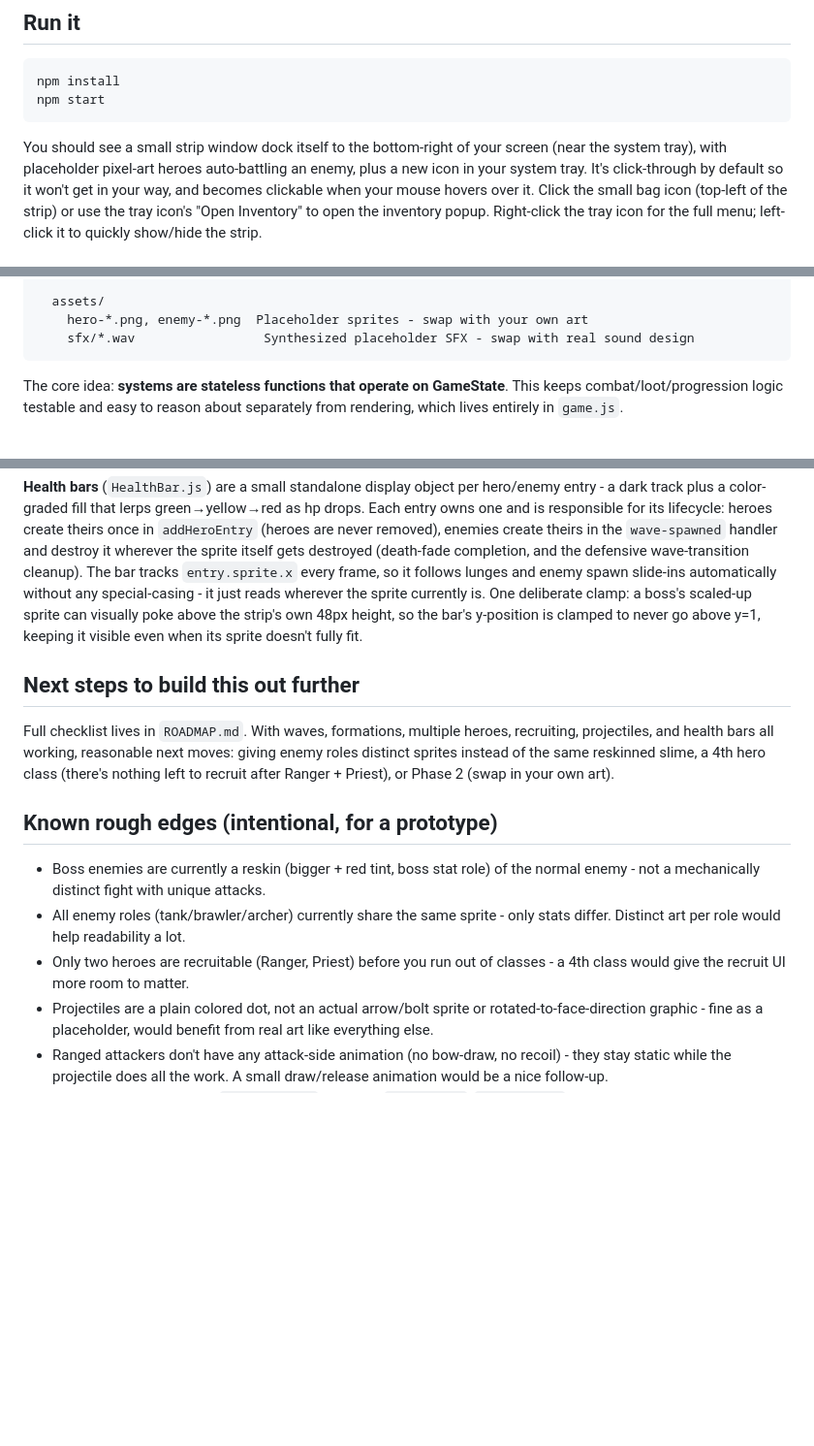
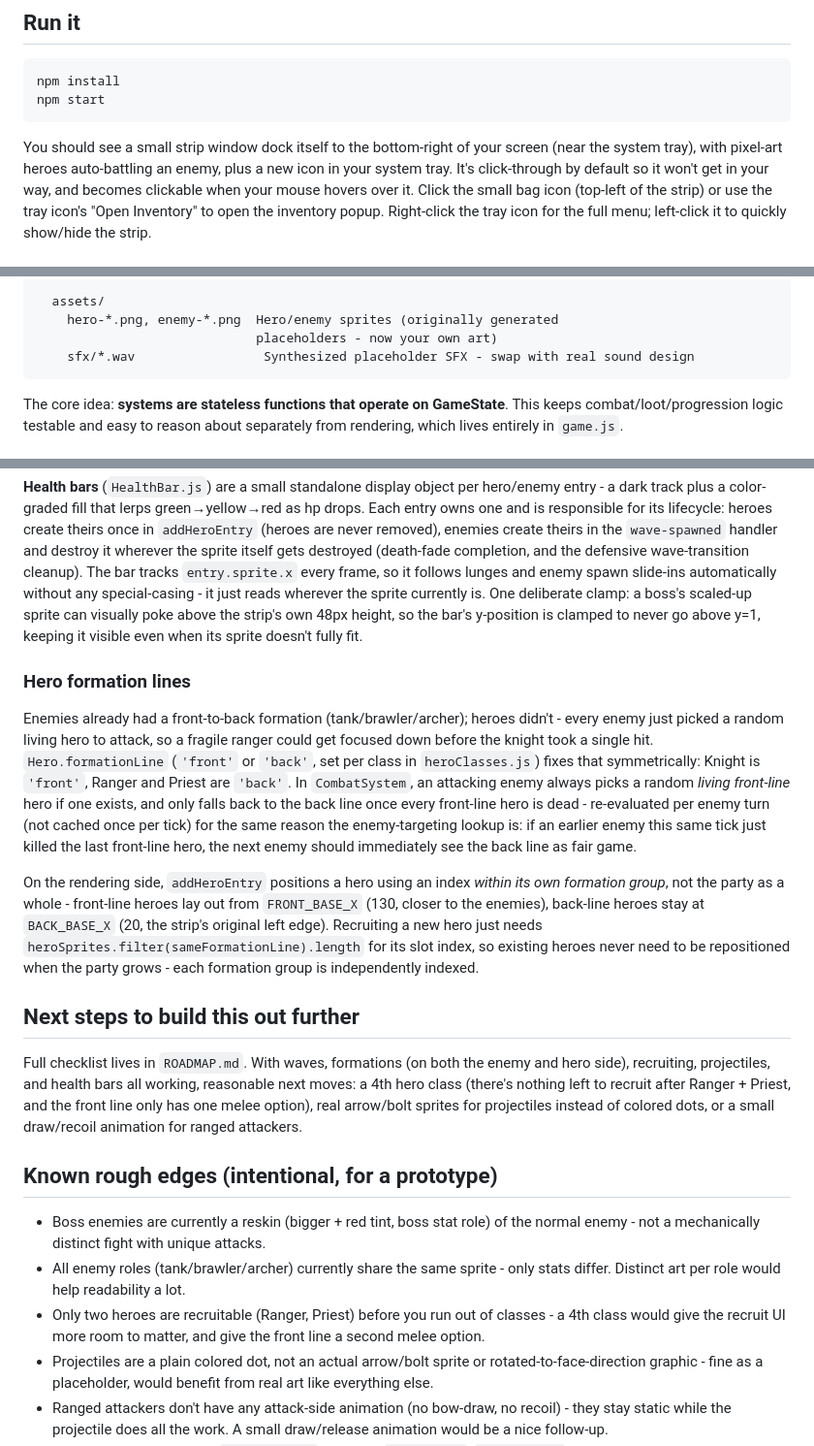
Before and after one commit to blueflaw/taskbar-hero, a Markdown page: README.md, 3 parts joined by grey strips. Shown at 97% size. Rendered like a GitHub page; blank space fills up the shorter version.

Commit message:
update the readme and roadmap goal

````diff
--- a/README.md
+++ b/README.md
@@ -14,7 +14,7 @@ npm start
 ```
 
 You should see a small strip window dock itself to the bottom-right of your
-screen (near the system tray), with placeholder pixel-art heroes auto-battling
+screen (near the system tray), with pixel-art heroes auto-battling
 an enemy, plus a new icon in your system tray. It's click-through by default
 so it won't get in your way, and becomes clickable when your mouse hovers
 over it. Click the small bag icon (top-left of the strip) or use the tray
@@ -85,7 +85,8 @@ src/
     waveConfig.js            BOSS_INTERVAL and wave-size-per-stage scaling
 
   assets/
-    hero-*.png, enemy-*.png  Placeholder sprites - swap with your own art
+    hero-*.png, enemy-*.png  Hero/enemy sprites (originally generated
+                             placeholders - now your own art)
     sfx/*.wav                 Synthesized placeholder SFX - swap with real sound design
 ```
 
@@ -203,13 +204,36 @@ deliberate clamp: a boss's scaled-up sprite can visually poke above the
 strip's own 48px height, so the bar's y-position is clamped to never go
 above y=1, keeping it visible even when its sprite doesn't fully fit.
 
+### Hero formation lines
+
+Enemies already had a front-to-back formation (tank/brawler/archer); heroes
+didn't - every enemy just picked a random living hero to attack, so a
+fragile ranger could get focused down before the knight took a single hit.
+`Hero.formationLine` (`'front'` or `'back'`, set per class in
+`heroClasses.js`) fixes that symmetrically: Knight is `'front'`, Ranger and
+Priest are `'back'`. In `CombatSystem`, an attacking enemy always picks a
+random *living front-line* hero if one exists, and only falls back to the
+back line once every front-line hero is dead - re-evaluated per enemy turn
+(not cached once per tick) for the same reason the enemy-targeting lookup
+is: if an earlier enemy this same tick just killed the last front-line hero,
+the next enemy should immediately see the back line as fair game.
+
+On the rendering side, `addHeroEntry` positions a hero using an index
+*within its own formation group*, not the party as a whole - front-line
+heroes lay out from `FRONT_BASE_X` (130, closer to the enemies), back-line
+heroes stay at `BACK_BASE_X` (20, the strip's original left edge). Recruiting
+a new hero just needs `heroSprites.filter(sameFormationLine).length` for its
+slot index, so existing heroes never need to be repositioned when the party
+grows - each formation group is independently indexed.
+
 ## Next steps to build this out further
 
-Full checklist lives in `ROADMAP.md`. With waves, formations, multiple
-heroes, recruiting, projectiles, and health bars all working, reasonable
-next moves: giving enemy roles distinct sprites instead of the same
-reskinned slime, a 4th hero class (there's nothing left to recruit after
-Ranger + Priest), or Phase 2 (swap in your own art).
+Full checklist lives in `ROADMAP.md`. With waves, formations (on both the
+enemy and hero side), recruiting, projectiles, and health bars all working,
+reasonable next moves: a 4th hero class (there's nothing left to recruit
+after Ranger + Priest, and the front line only has one melee option), real
+arrow/bolt sprites for projectiles instead of colored dots, or a small
+draw/recoil animation for ranged attackers.
 
 ## Known rough edges (intentional, for a prototype)
 
@@ -218,7 +242,8 @@ Ranger + Priest), or Phase 2 (swap in your own art).
 - All enemy roles (tank/brawler/archer) currently share the same sprite -
   only stats differ. Distinct art per role would help readability a lot.
 - Only two heroes are recruitable (Ranger, Priest) before you run out of
-  classes - a 4th class would give the recruit UI more room to matter.
+  classes - a 4th class would give the recruit UI more room to matter, and
+  give the front line a second melee option.
 - Projectiles are a plain colored dot, not an actual arrow/bolt sprite or
   rotated-to-face-direction graphic - fine as a placeholder, would benefit
   from real art like everything else.
````
Also changed, not shown: ROADMAP.md (+18 -8 lines).
